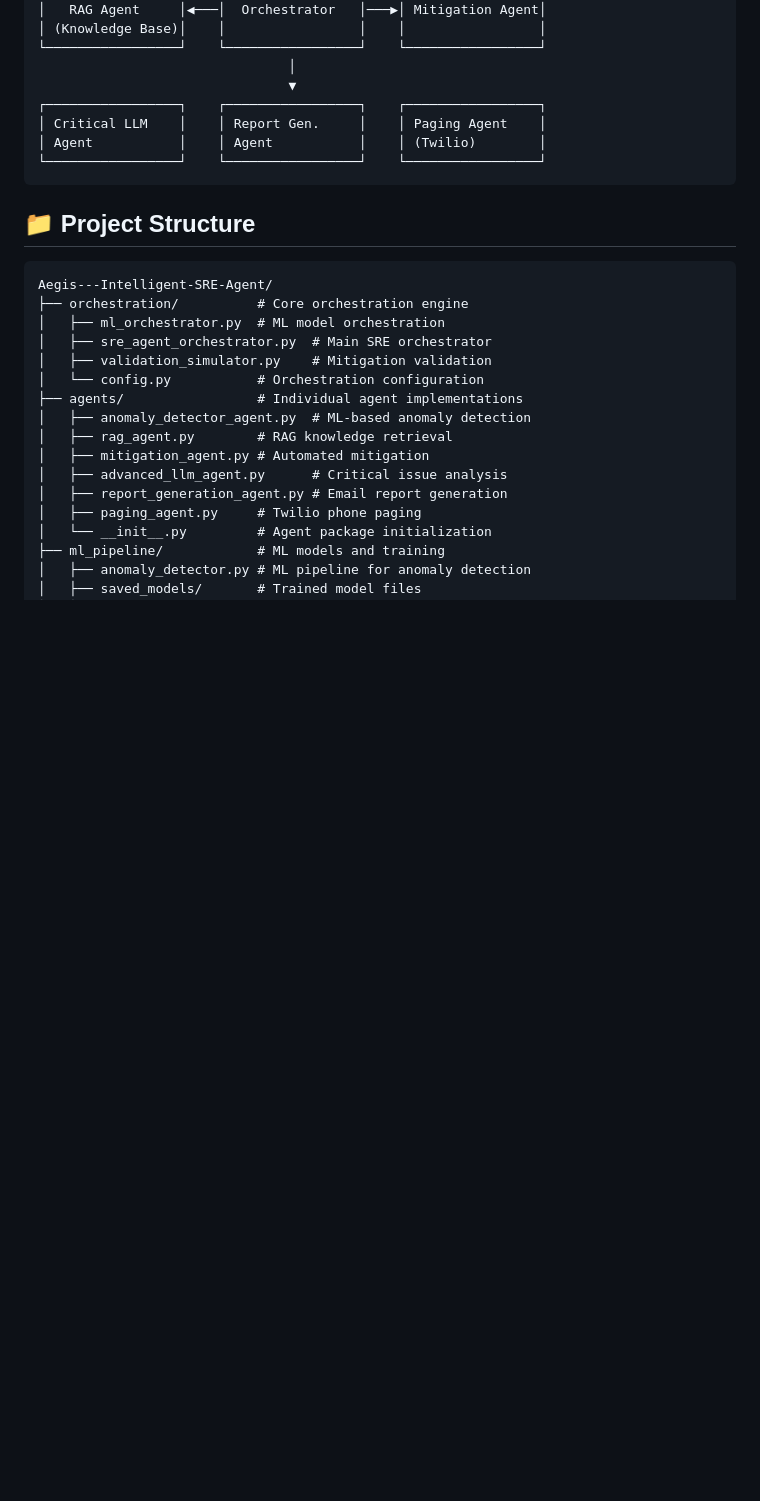
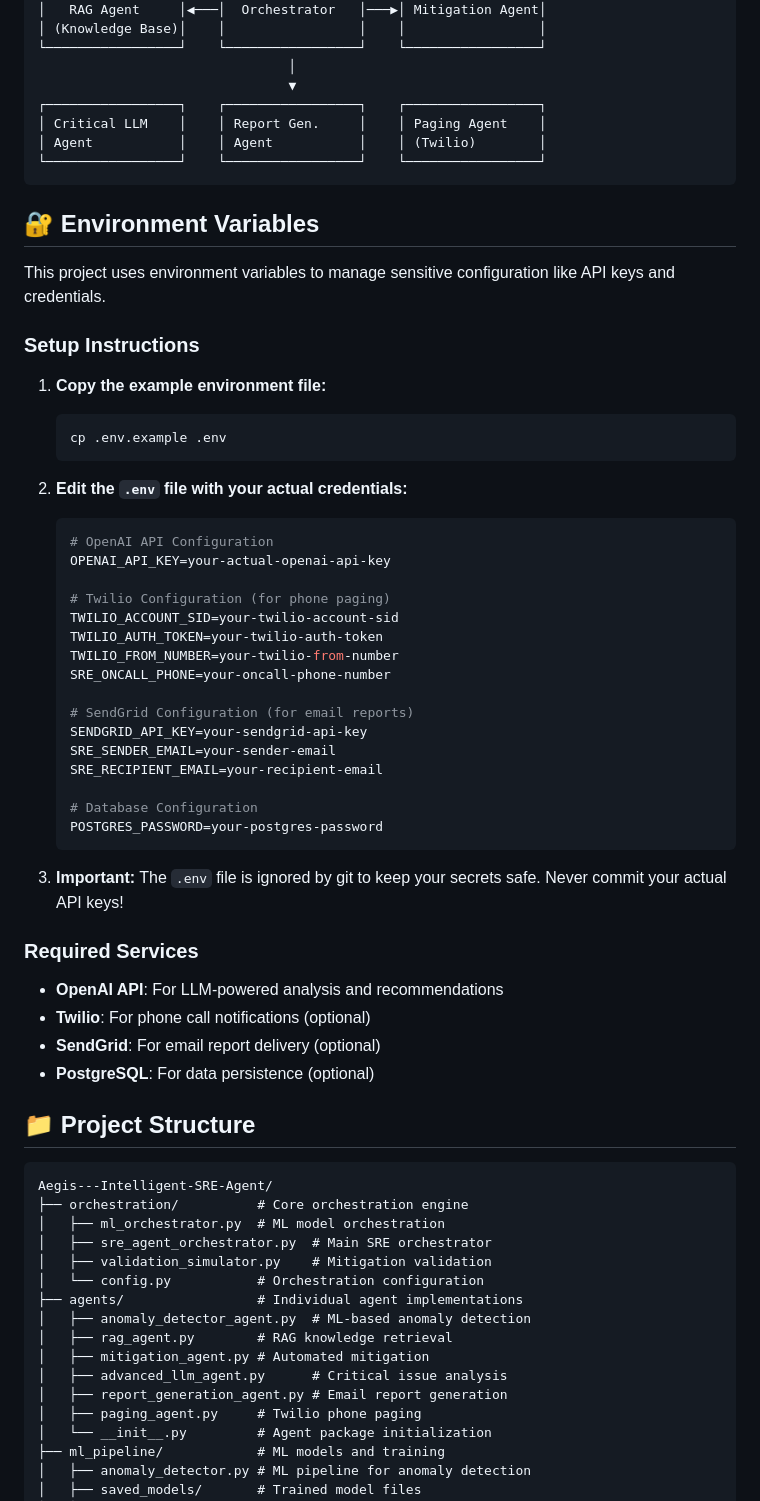
Before and after one commit to Tanmayjoshi-3601/Aegis---Intelligent-SRE-Agent, a Markdown page: README.md, the part around the change. Rendered like a GitHub page; blank space fills up the shorter version.

Commit message:
Add environment variables documentation to README

````diff
--- a/README.md
+++ b/README.md
@@ -72,6 +72,46 @@ Aegis is an intelligent SRE agent that provides end-to-end automation for detect
 │ Agent           │    │ Agent           │    │ (Twilio)        │
 └─────────────────┘    └─────────────────┘    └─────────────────┘
 ```
+
+## 🔐 Environment Variables
+
+This project uses environment variables to manage sensitive configuration like API keys and credentials.
+
+### Setup Instructions
+
+1. **Copy the example environment file:**
+   ```bash
+   cp .env.example .env
+   ```
+
+2. **Edit the `.env` file with your actual credentials:**
+   ```bash
+   # OpenAI API Configuration
+   OPENAI_API_KEY=your-actual-openai-api-key
+
+   # Twilio Configuration (for phone paging)
+   TWILIO_ACCOUNT_SID=your-twilio-account-sid
+   TWILIO_AUTH_TOKEN=your-twilio-auth-token
+   TWILIO_FROM_NUMBER=your-twilio-from-number
+   SRE_ONCALL_PHONE=your-oncall-phone-number
+
+   # SendGrid Configuration (for email reports)
+   SENDGRID_API_KEY=your-sendgrid-api-key
+   SRE_SENDER_EMAIL=your-sender-email
+   SRE_RECIPIENT_EMAIL=your-recipient-email
+
+   # Database Configuration
+   POSTGRES_PASSWORD=your-postgres-password
+   ```
+
+3. **Important:** The `.env` file is ignored by git to keep your secrets safe. Never commit your actual API keys!
+
+### Required Services
+
+- **OpenAI API**: For LLM-powered analysis and recommendations
+- **Twilio**: For phone call notifications (optional)
+- **SendGrid**: For email report delivery (optional)
+- **PostgreSQL**: For data persistence (optional)
 
 ## 📁 Project Structure
 
````
